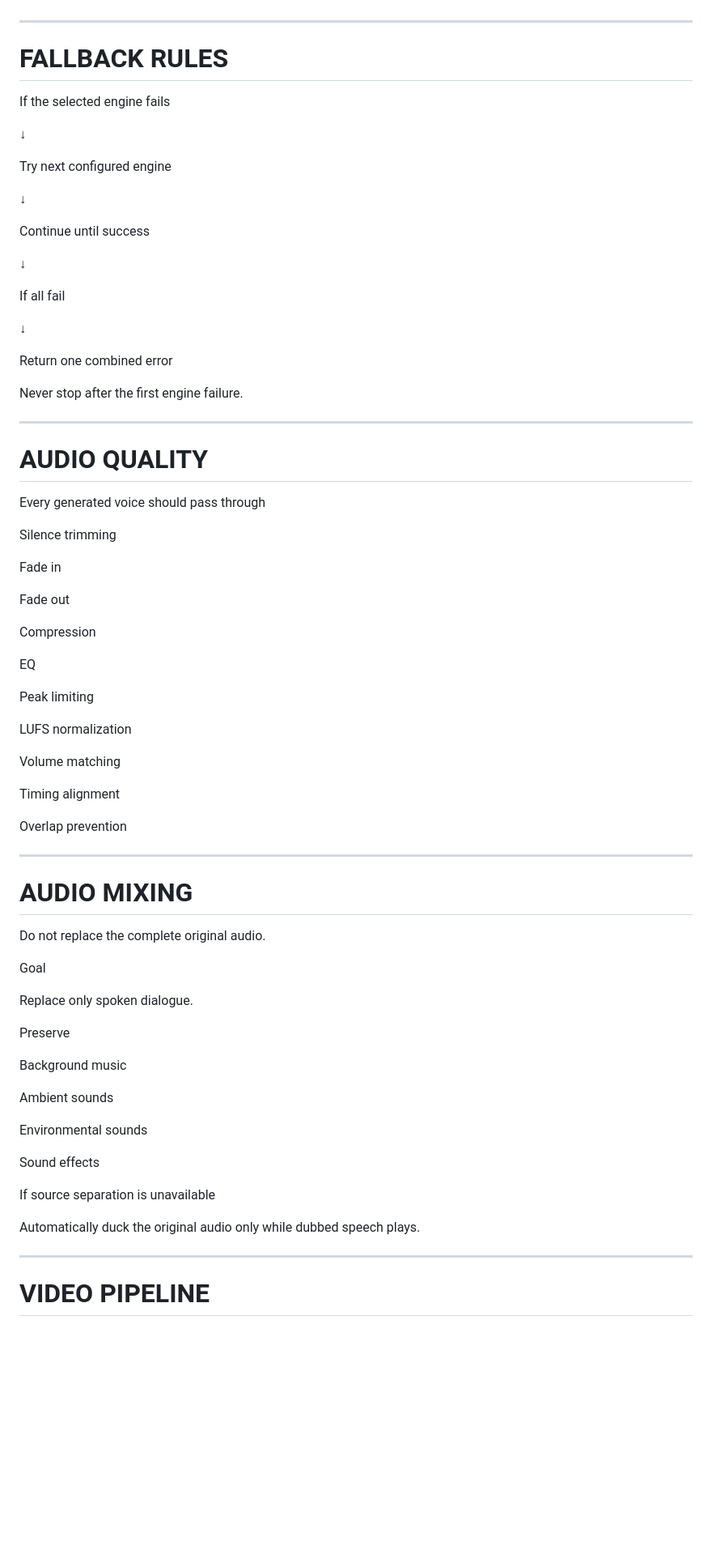
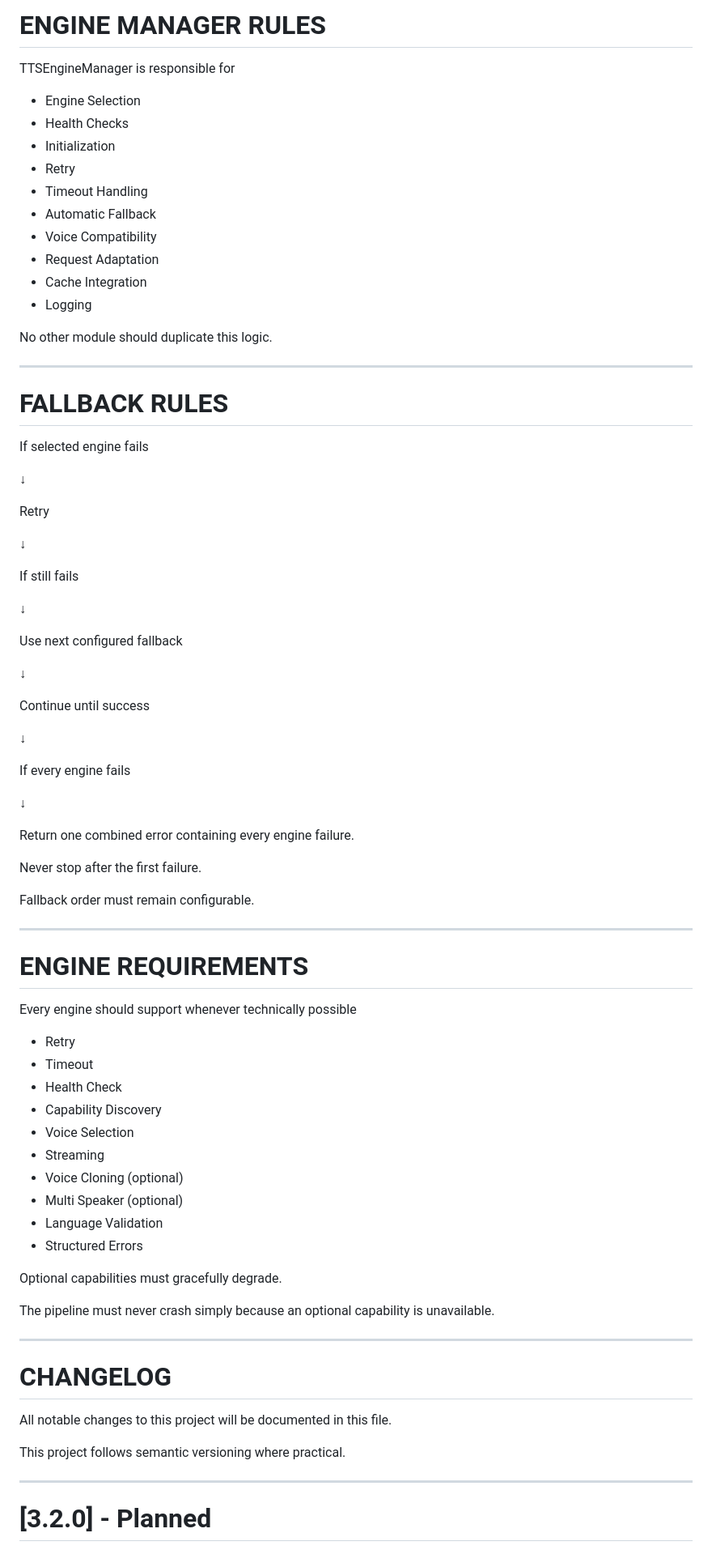
Before and after one commit to pinktok008-hue/ai-video-dubbing, a Markdown page: CLAUDE.md, the part around one of its changes. Shown at 81% size. Drawn GitHub-style; blank space fills up the shorter version.

```diff
--- a/CLAUDE.md
+++ b/CLAUDE.md
@@ -133,13 +248,37 @@ No engine-specific logic should exist inside pipeline.py.
+# ENGINE MANAGER RULES
+
+TTSEngineManager is responsible for
+
+- Engine Selection
+- Health Checks
+- Initialization
+- Retry
+- Timeout Handling
+- Automatic Fallback
+- Voice Compatibility
+- Request Adaptation
+- Cache Integration
+- Logging
+
+No other module should duplicate this logic.
 
 ---
 
 # FALLBACK RULES
 
-If the selected engine fails
+If selected engine fails
 
 ↓
 
-Try next configured engine
+Retry
+
+↓
+
+If still fails
+
+↓
+
+Use next configured fallback
 
 ↓
 
@@ -147,65 +286,46 @@ Continue until success
 
 ↓
 
-If all fail
+If every engine fails
 
 ↓
 
-Return one combined error
+Return one combined error containing every engine failure.
 
-Never stop after the first engine failure.
+Never stop after the first failure.
+
+Fallback order must remain configurable.
 
 ---
 
-# AUDIO QUALITY
+# ENGINE REQUIREMENTS
 
-Every generated voice should pass through
+Every engine should support whenever technically possible
 
-Silence trimming
+- Retry
+- Timeout
+- Health Check
+- Capability Discovery
+- Voice Selection
+- Streaming
+- Voice Cloning (optional)
+- Multi Speaker (optional)
+- Language Validation
+- Structured Errors
 
-Fade in
+Optional capabilities must gracefully degrade.
 
-Fade out
-
-Compression
-
-EQ
-
-Peak limiting
-
-LUFS normalization
-
-Volume matching
-
-Timing alignment
-
-Overlap prevention
+The pipeline must never crash simply because an optional capability is unavailable.
 
 ---
 
-# AUDIO MIXING
+# CHANGELOG
 
-Do not replace the complete original audio.
+All notable changes to this project will be documented in this file.
 
-Goal
-
-Replace only spoken dialogue.
-
-Preserve
-
-Background music
-
-Ambient sounds
-
-Environmental sounds
-
-Sound effects
-
-If source separation is unavailable
-
-Automatically duck the original audio only while dubbed speech plays.
+This project follows semantic versioning where practical.
 
 ---
 
-# VIDEO PIPELINE
+# [3.2.0] - Planned
 
```
Also changed, not shown: other parts of CLAUDE.md (+307 -225 lines).
